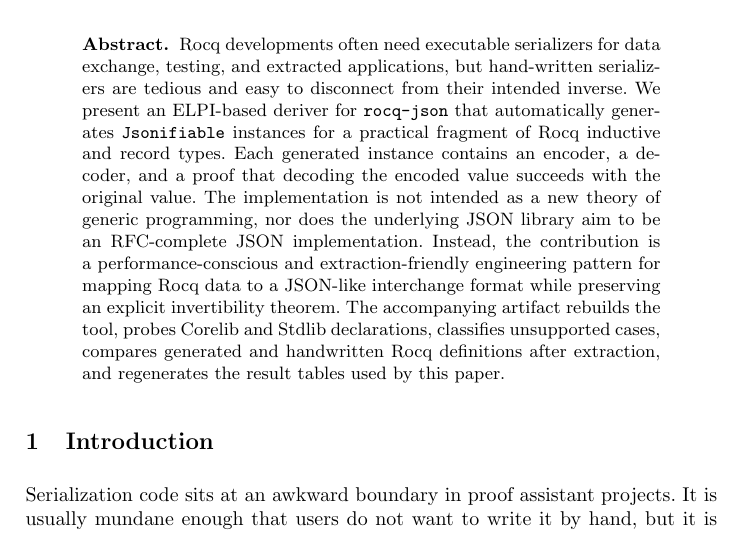
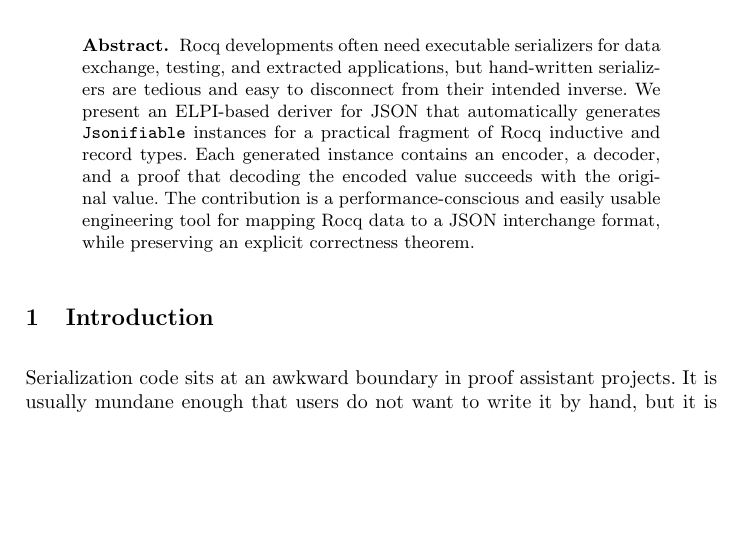
Before and after one commit to ku-sldg/rocq-json, a LaTeX paper (write_up/paper.tex): part of page 1 of 8, cut so that both start at the same text, the shorter picture padded with empty space. The pictures show the PDF file write_up/paper.pdf that the author committed with the source.

Commit message:
minro abstract nits

```diff
--- a/write_up/paper.tex
+++ b/write_up/paper.tex
@@ -33,18 +33,17 @@
   Rocq developments often need executable serializers for data exchange, testing,
   and extracted applications, but hand-written serializers are tedious and easy to
   disconnect from their intended inverse.  We present an ELPI-based deriver for
-  \texttt{rocq-json} that automatically generates \texttt{Jsonifiable} instances
+  JSON that automatically generates \texttt{Jsonifiable} instances
   for a practical fragment of Rocq inductive and record types.  Each generated
   instance contains an encoder, a decoder, and a proof that decoding the encoded
-  value succeeds with the original value.  The implementation is not intended as a
-  new theory of generic programming, nor does the underlying JSON library aim to
-  be an RFC-complete JSON implementation.  Instead, the contribution is a
-  performance-conscious and extraction-friendly engineering pattern for mapping
-  Rocq data to a JSON-like interchange format while preserving an explicit
-  invertibility theorem.  The accompanying artifact rebuilds the tool, probes
-Corelib and Stdlib declarations, classifies unsupported cases, compares
-generated and handwritten Rocq definitions after extraction, and
-regenerates the result tables used by this paper.
+  value succeeds with the original value. The contribution is a
+  performance-conscious and easily usable engineering tool for mapping
+  Rocq data to a JSON interchange format, while preserving an explicit
+  correctness theorem.
+  % The accompanying artifact rebuilds the tool, probes
+  % Corelib and Stdlib declarations, classifies unsupported cases, compares
+  % generated and handwritten Rocq definitions after extraction, and
+  % regenerates the result tables used by this paper.
 \end{abstract}
 
 \section{Introduction}
```
Also changed, not shown: write_up/paper.pdf.
